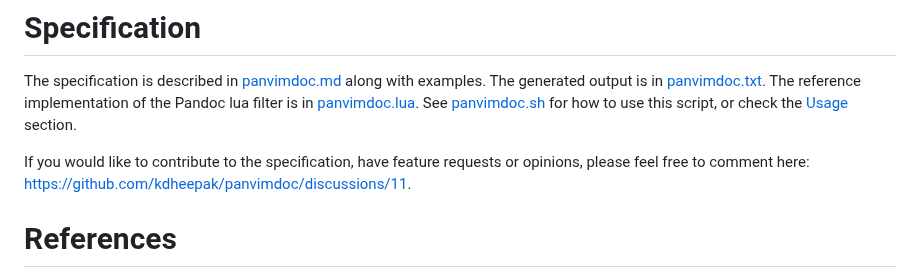
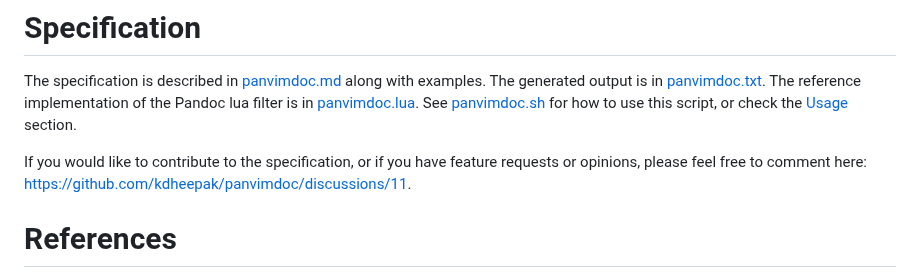
Before and after one commit to kdheepak/panvimdoc, a Markdown page: README.md, the part around the change. Rendered like a GitHub page.

Commit message:
docs: Update documentation 📚

```diff
--- a/README.md
+++ b/README.md
@@ -203,7 +203,7 @@ See [panvimdoc.sh](./panvimdoc.sh) for how to use this script, or check the [Usa
 
 <!-- panvimdoc-ignore-start -->
 
-If you would like to contribute to the specification, have feature requests or opinions, please feel free to comment here: <https://github.com/kdheepak/panvimdoc/discussions/11>.
+If you would like to contribute to the specification, or if you have feature requests or opinions, please feel free to comment here: <https://github.com/kdheepak/panvimdoc/discussions/11>.
 
 <!-- panvimdoc-ignore-end -->
 
```
